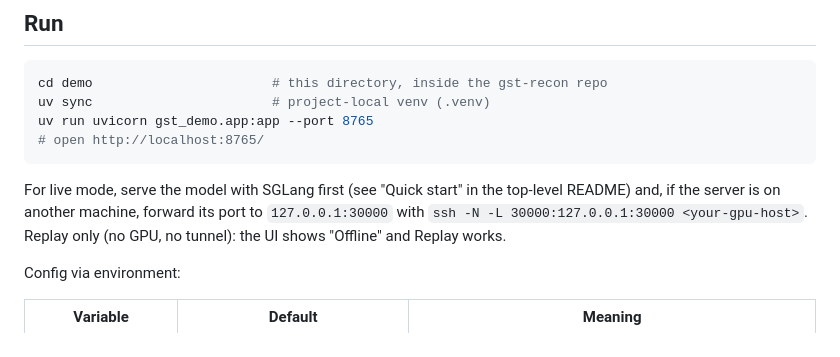
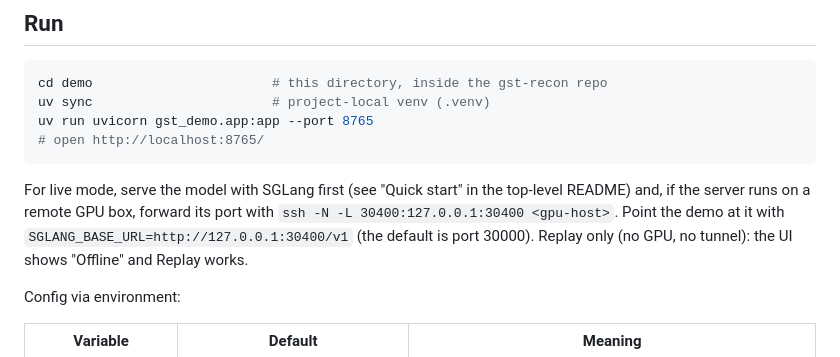
Before and after one commit to chayan-bit/gst-recon-agent, a Markdown page: demo/README.md, the part around the change. Rendered like a GitHub page.

Commit message:
docs(readme): quick start matches the Hugging Face card (hf download, base:perdoc, port 30400)

````diff
--- a/demo/README.md
+++ b/demo/README.md
@@ -29,7 +29,8 @@ uv run uvicorn gst_demo.app:app --port 8765
 # open http://localhost:8765/
 ```
 
-For live mode, serve the model with SGLang first (see "Quick start" in the top-level README) and, if the server is on another machine, forward its port to `127.0.0.1:30000` with `ssh -N -L 30000:127.0.0.1:30000 <your-gpu-host>`.
+For live mode, serve the model with SGLang first (see "Quick start" in the top-level README) and, if the server runs on a remote GPU box, forward its port with `ssh -N -L 30400:127.0.0.1:30400 <gpu-host>`.
+Point the demo at it with `SGLANG_BASE_URL=http://127.0.0.1:30400/v1` (the default is port 30000).
 Replay only (no GPU, no tunnel): the UI shows "Offline" and Replay works.
 
 Config via environment:
````
Also changed, not shown: README.md (+7 -6 lines).
